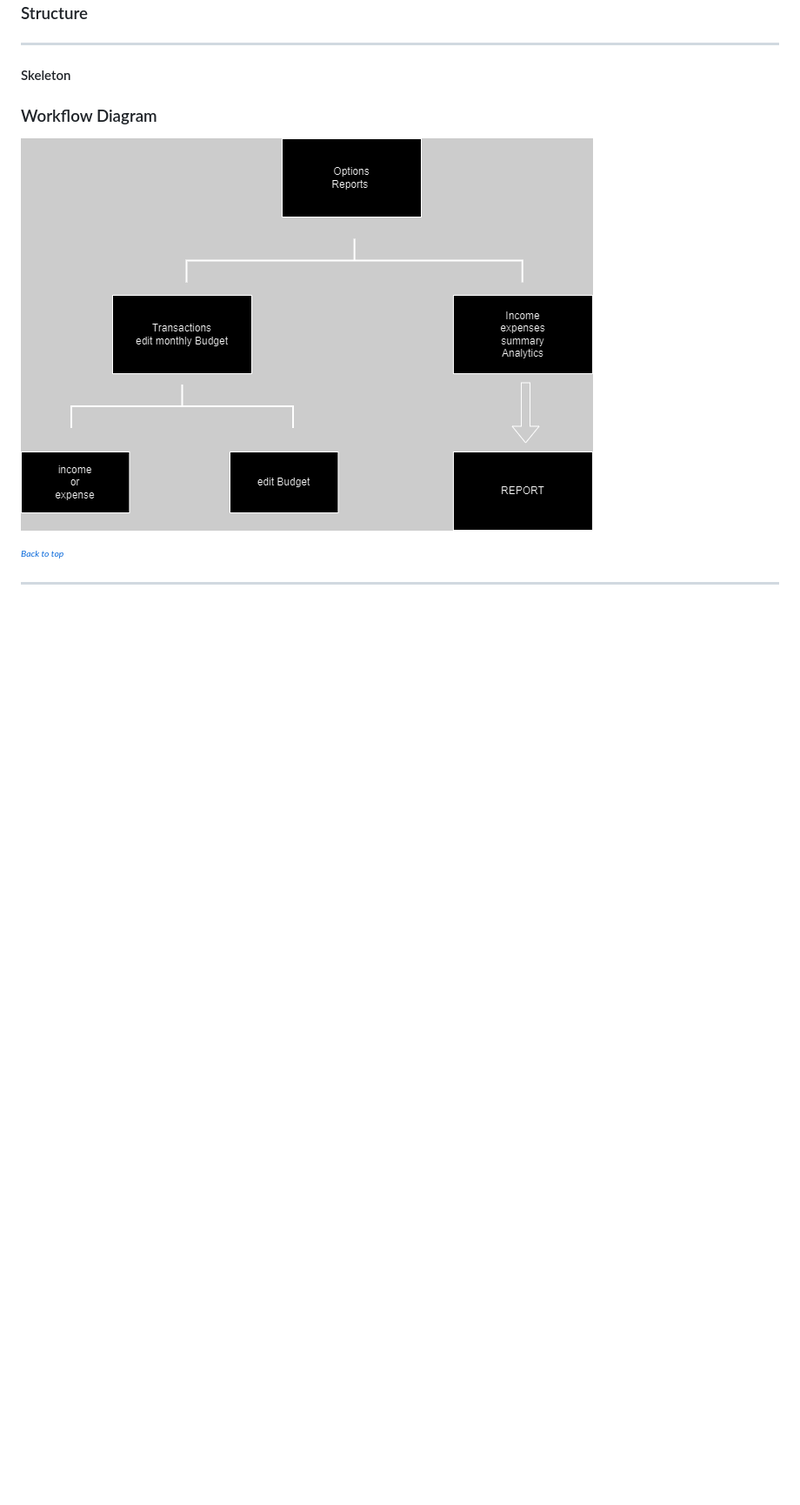
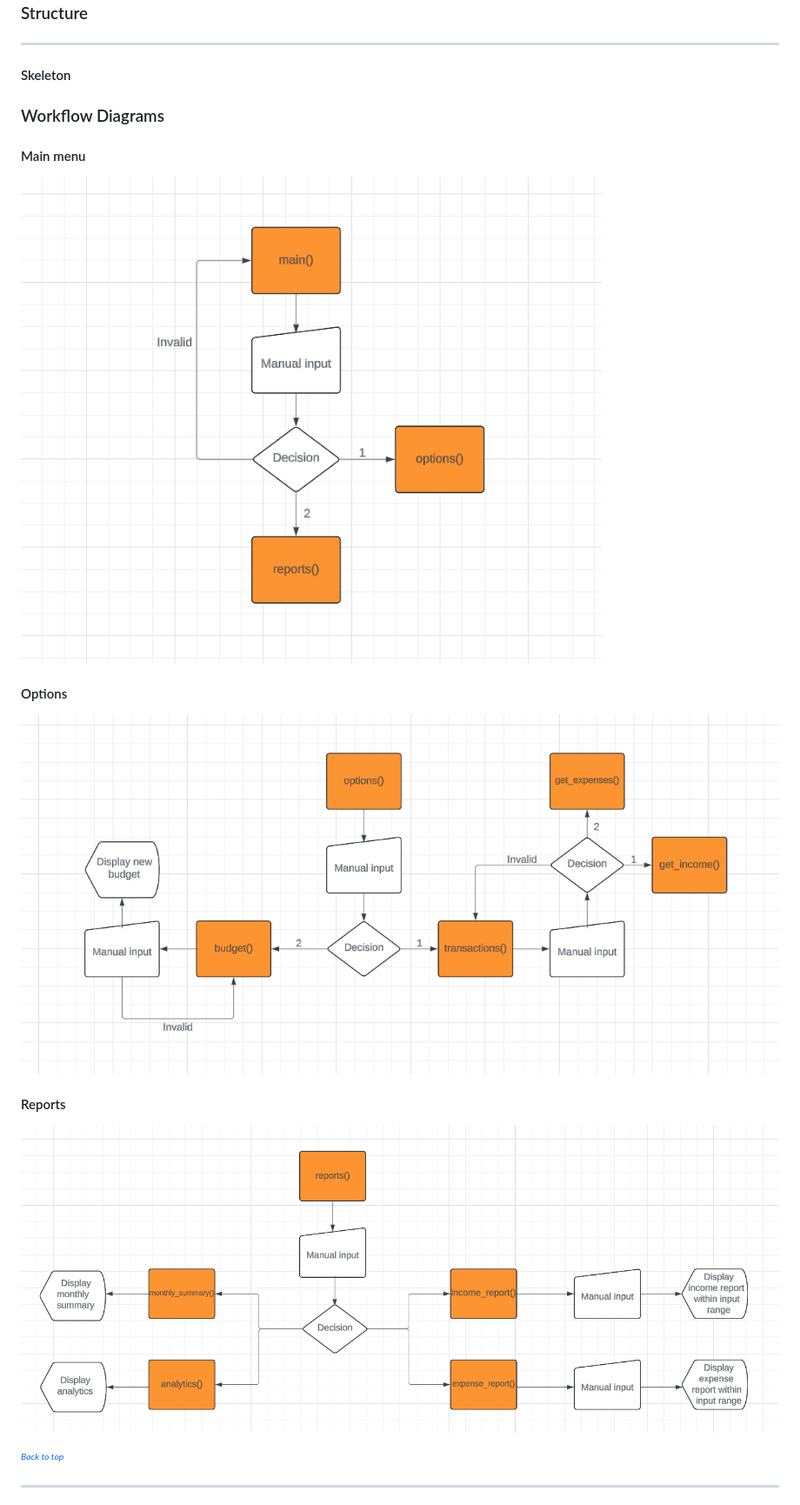
Before and after one commit to Jxkeorton/personal-finance, a Markdown page: README.md, the part around the change. Shown: that part at 87% size. Drawn GitHub-style; pictures changed too: docs/flow-chart.png (deleted), docs/main-flow-chart.png (added), docs/options-flow-chart.png (added); blank space fills up the shorter version.

Commit message:
Add new flow charts to read me

```diff
--- a/README.md
+++ b/README.md
@@ -28,10 +28,16 @@
 
 #### Skeleton
 
-### Workflow Diagram
+### Workflow Diagrams
 
-![Flow chart](./docs/flow-chart.png)
+#### Main menu
+![Main Flow chart](./docs/main-flow-chart.png)
 
+#### Options
+![options Flow chart](./docs/options-flow-chart.png)
+
+#### Reports
+![reports Flow chart](./docs/reports-flow-chart.png)
 
 <sup><sub>[*Back to top*](#contents)</sup></sub>
 
```
